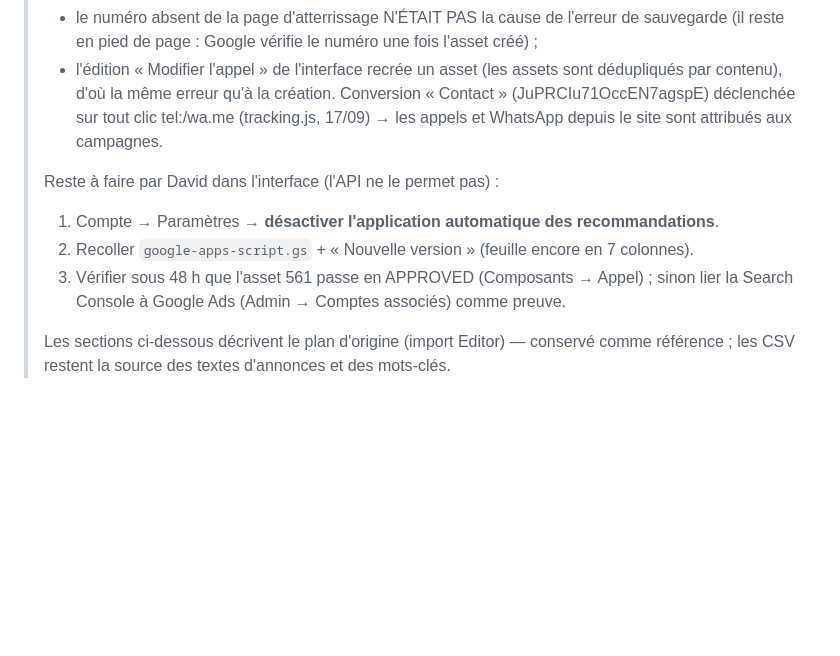
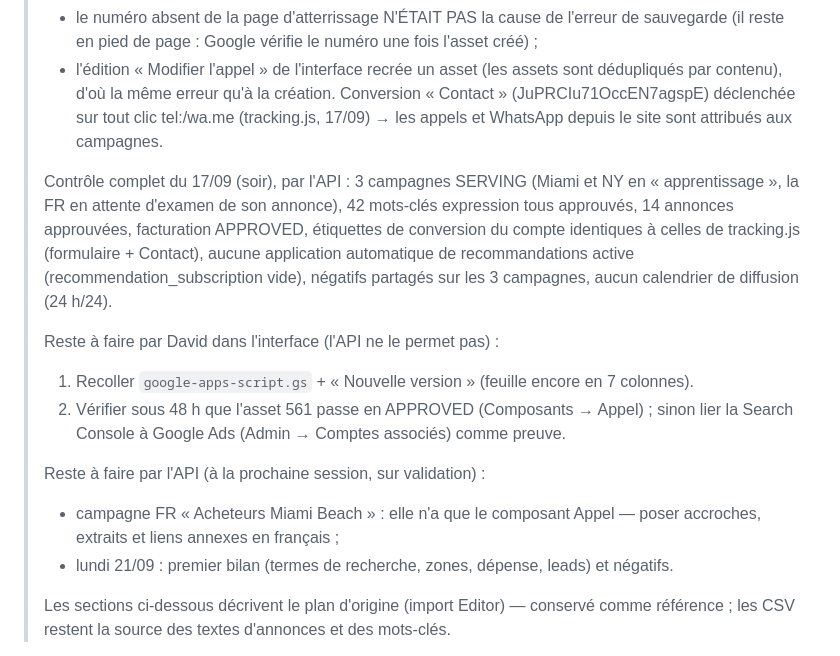
Before and after one commit to davidhl26/cromwellandforbesmiami.com, a Markdown page: google-ads/RESTRUCTURE.md, the part around the change. GitHub-like rendering; blank space fills up the shorter version.

Commit message:
Google Ads : contrôle complet du compte et liste des restes à faire
Co-Authored-By: Claude Fable 5.1 <noreply@anthropic.com>
Claude-Session: https://claude.ai/code/session_01CUVdg5uc6UjWMQ89eHp3Ng

```diff
--- a/google-ads/RESTRUCTURE.md
+++ b/google-ads/RESTRUCTURE.md
@@ -47,11 +47,22 @@
 > Conversion « Contact » (JuPRCIu71OccEN7agspE) déclenchée sur tout clic tel:/wa.me
 > (tracking.js, 17/09) → les appels et WhatsApp depuis le site sont attribués aux campagnes.
 >
+> Contrôle complet du 17/09 (soir), par l'API : 3 campagnes SERVING (Miami et NY en
+> « apprentissage », la FR en attente d'examen de son annonce), 42 mots-clés expression
+> tous approuvés, 14 annonces approuvées, facturation APPROVED, étiquettes de conversion
+> du compte identiques à celles de tracking.js (formulaire + Contact), aucune application
+> automatique de recommandations active (recommendation_subscription vide), négatifs
+> partagés sur les 3 campagnes, aucun calendrier de diffusion (24 h/24).
+>
 > Reste à faire par David dans l'interface (l'API ne le permet pas) :
-> 1. Compte → Paramètres → **désactiver l'application automatique des recommandations**.
-> 2. Recoller `google-apps-script.gs` + « Nouvelle version » (feuille encore en 7 colonnes).
-> 3. Vérifier sous 48 h que l'asset 561 passe en APPROVED (Composants → Appel) ; sinon
+> 1. Recoller `google-apps-script.gs` + « Nouvelle version » (feuille encore en 7 colonnes).
+> 2. Vérifier sous 48 h que l'asset 561 passe en APPROVED (Composants → Appel) ; sinon
 >    lier la Search Console à Google Ads (Admin → Comptes associés) comme preuve.
+>
+> Reste à faire par l'API (à la prochaine session, sur validation) :
+> - campagne FR « Acheteurs Miami Beach » : elle n'a que le composant Appel — poser
+>   accroches, extraits et liens annexes en français ;
+> - lundi 21/09 : premier bilan (termes de recherche, zones, dépense, leads) et négatifs.
 >
 > Les sections ci-dessous décrivent le plan d'origine (import Editor) — conservé comme
 > référence ; les CSV restent la source des textes d'annonces et des mots-clés.
```
